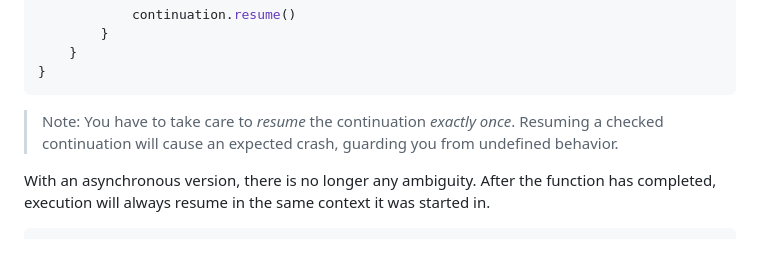
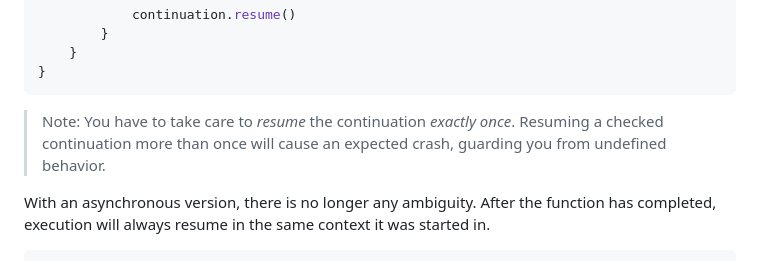
Before and after one commit to apple/swift-migration-guide, a Markdown page: Guide.docc/IncrementalAdoption.md, the part around the change. Drawn GitHub-style.

Commit message:
Update Guide.docc/IncrementalAdoption.md
Co-authored-by: Holly Borla <hborla@apple.com>

````diff
--- a/Guide.docc/IncrementalAdoption.md
+++ b/Guide.docc/IncrementalAdoption.md
@@ -47,7 +47,7 @@ func updateStyle(backgroundColor: ColorComponents) async {
 ```
 
 > Note: You have to take care to _resume_ the continuation _exactly once_.
-> Resuming a checked continuation will cause an expected crash, guarding you from undefined behavior.
+> Resuming a checked continuation more than once will cause an expected crash, guarding you from undefined behavior.
 
 With an asynchronous version, there is no longer any ambiguity.
 After the function has completed, execution will always resume in the same
````
